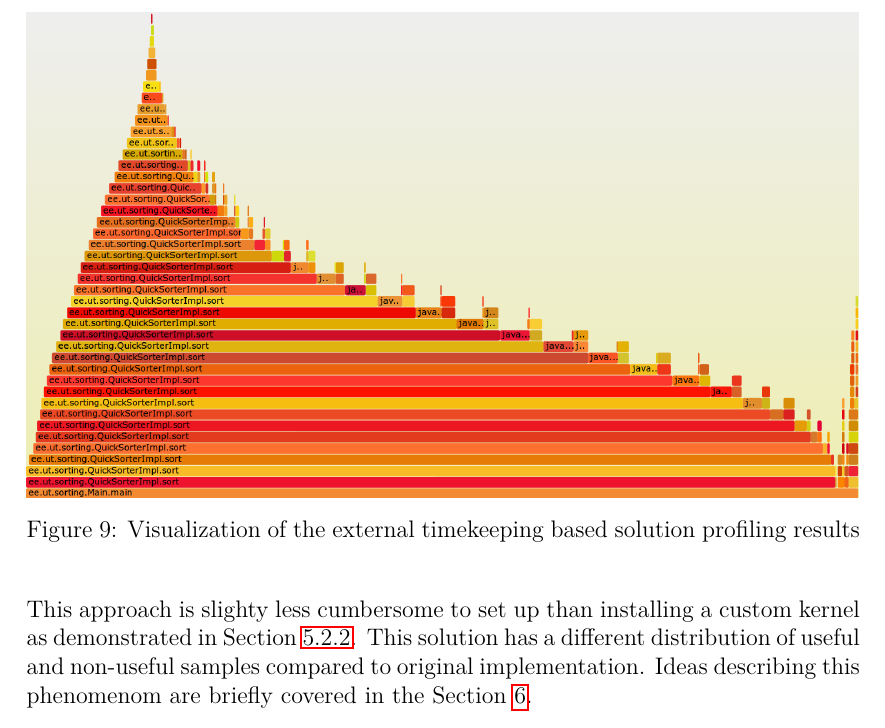
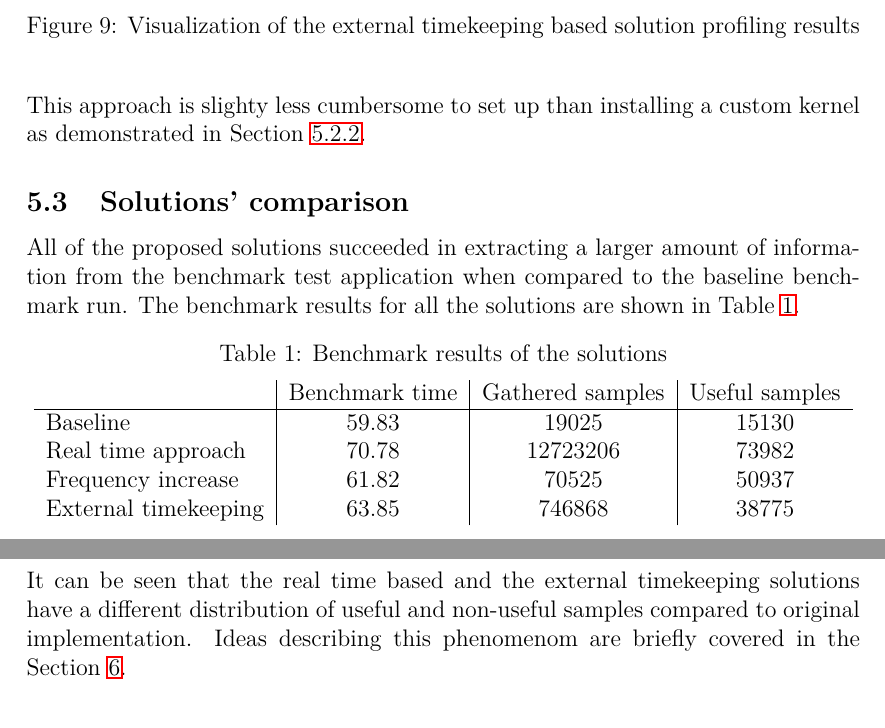
Before and after one commit to Oja95/bachelor-thesis, a LaTeX thesis (thesis.tex, which reads optimization/optimization.tex): part of page 21 of 27 before the commit and two parts of pages 21 and 22 of 28 after it, the two joined at a grey line, cut so that both start at the same text. Compiled offline with pdfLaTeX.

Commit message:
Describe all benchmarking results in a new subsection

```diff
--- a/optimization/optimization.tex
+++ b/optimization/optimization.tex
@@ -105,10 +105,31 @@ Visualization of the profiling results from the benchmark run using this solutio
 \label{fig:shared-mem-results}
 \end{figure}
 
-This approach is slighty less cumbersome to set up than installing a custom kernel as demonstrated in Section \ref{kernel-clock}. This solution has a different distribution of useful and non-useful samples compared to original implementation. Ideas describing this phenomenom are briefly covered in the Section \ref{sec:future-research}.
+This approach is slighty less cumbersome to set up than installing a custom kernel as demonstrated in Section \ref{kernel-clock}.
 
 % the small percentage of useful samples of all samples obtained indicates to problems in this implementation which are
 %provided solutions have a different distribution of useful and non-useful samples compared to original implementation
+\subsection{Solutions' comparison}
+All of the proposed solutions succeeded in extracting a larger amount of information from the benchmark test application when compared to the baseline benchmark run.
+The benchmark results for all the solutions are shown in Table \ref{table:results}.
+
+\begin{table}[h]
+\centering
+\caption{Benchmark results of the solutions}
+\label{table:results}
+
+\begin{tabular}{l | c | c | c}
+ & Benchmark time  & Gathered samples&  Useful samples  \\
+ \hline
+Baseline & 59.83 & 19025 & 15130  \\
+Real time approach & 70.78 & 12723206 & 73982 \\
+Frequency increase & 61.82 & 70525 & 50937  \\
+External timekeeping & 63.85 & 746868 & 38775
+\end{tabular}
+\end{table}
+
+It can be seen that the real time based and the external timekeeping solutions have a different distribution of useful and non-useful samples compared to original implementation. Ideas describing this phenomenom are briefly covered in the Section \ref{sec:future-research}.
+
 
 
 \end{document}
```
Also changed, not shown: 1 other file.
